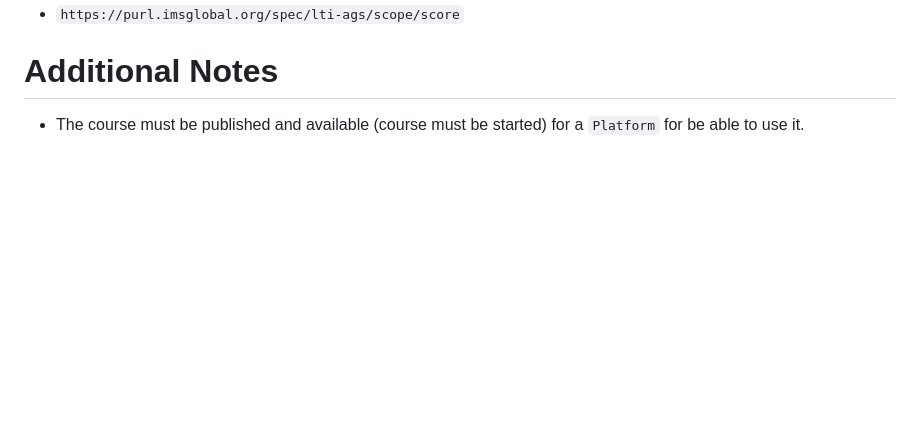
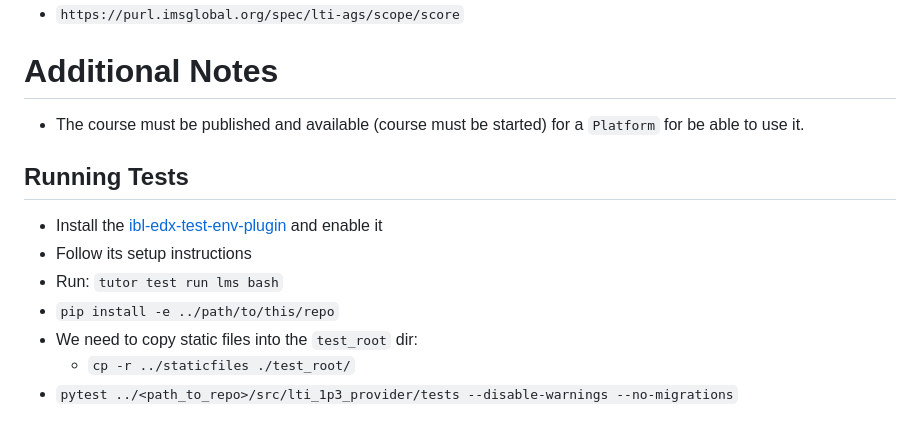
Before and after one commit to iblai/ibl-edx-lti-1p3-provider-app, a Markdown page: README.md, the part around the change. GitHub-like rendering; blank space fills up the shorter version.

Commit message:
docs: Add note about running tests to README

```diff
--- a/README.md
+++ b/README.md
@@ -98,3 +98,12 @@ To use the LTI Assignment and Grades service (Grade pasback), the `Platform` wil
 
 # Additional Notes
 - The course must be published and available (course must be started) for a `Platform` for be able to use it.
+
+## Running Tests
+- Install the [ibl-edx-test-env-plugin](https://github.com/ibleducation/ibl-edx-test-env-plugin) and enable it
+- Follow its setup instructions
+- Run: `tutor test run lms bash`
+- `pip install -e ../path/to/this/repo`
+- We need to copy static files into the `test_root` dir:
+  - `cp -r ../staticfiles ./test_root/`
+- `pytest ../<path_to_repo>/src/lti_1p3_provider/tests --disable-warnings --no-migrations`
```
